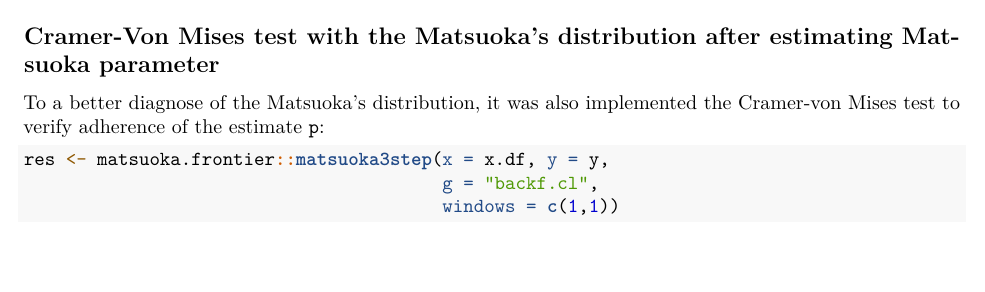
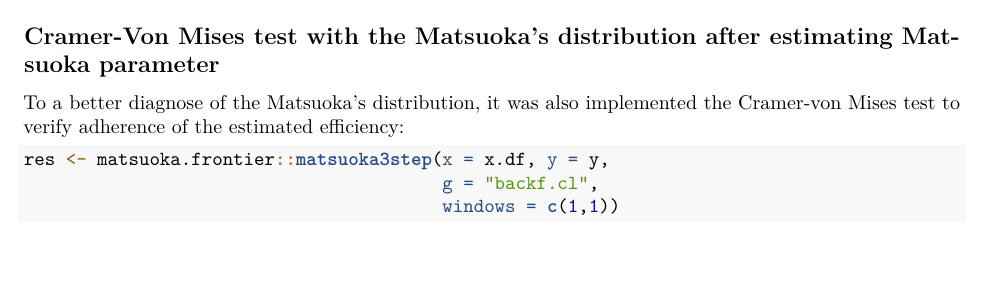
Before and after one commit to hessnico/matsuoka.frontier, an R Markdown document (vignettes/MatsuokaDistribution.Rmd): part of page 6 of 7, cut so that both start at the same text. Rendered offline with R 4.5, knitr and Pandoc, then LaTeX, with nearby package versions; some code elsewhere in the file could not run offline.

Commit message:
review of documentation

````diff
--- a/vignettes/MatsuokaDistribution.Rmd
+++ b/vignettes/MatsuokaDistribution.Rmd
@@ -236,7 +236,7 @@ print(p.est)
 
 ## Cramer-Von Mises test with the Matsuoka's distribution after estimating Matsuoka parameter
 
-To a better diagnose of the Matsuoka's distribution, it was also implemented the Cramer-von Mises test to verify adherence of the estimate `p`:
+To a better diagnose of the Matsuoka’s distribution, it was also implemented the Cramer-von Mises test to verify adherence of the estimated efficiency:
 
 ```{r}
 res <- matsuoka.frontier::matsuoka3step(x = x.df, y = y,
````
Also changed, not shown: R/cvm.R (+1 -2 lines), R/est_g.R (+0 -13 lines), R/est_p.R (+1 -1 lines), R/estimate.R (+1 -1 lines), R/matsuoka.R (+1 -1 lines), R/matsuoka3step.R (+18 -6 lines), R/plot.R (+0 -1 lines), R/strategy.R (+1 -1 lines), R/summary.R (+5 -6 lines), 9 other files.
